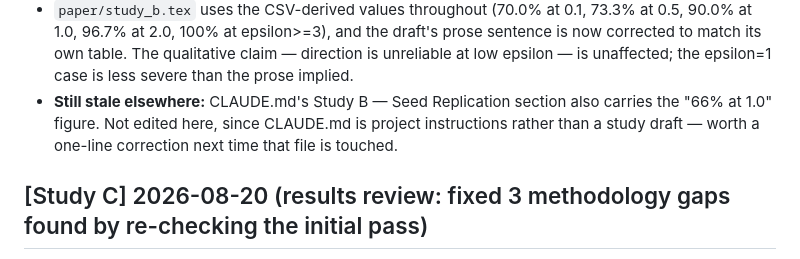
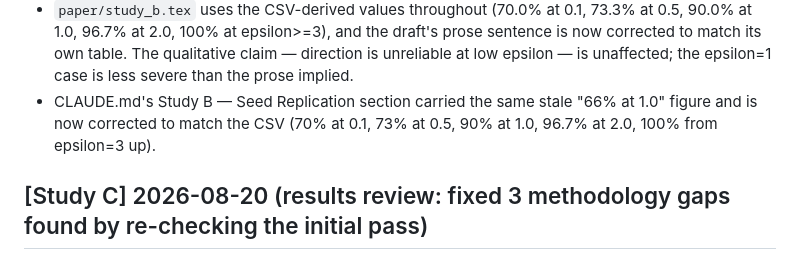
Before and after one commit to CatAttacksMe/dp-medical-imaging, a Markdown page: CHANGELOG.md, the part around the change. Rendered like a GitHub page.

Commit message:
[Study B] correct stale direction-agreement figure in CLAUDE.md

```diff
--- a/CHANGELOG.md
+++ b/CHANGELOG.md
@@ -73,10 +73,9 @@
   table. The qualitative claim — direction is unreliable at low
   epsilon — is unaffected; the epsilon=1 case is less severe than the
   prose implied.
-- **Still stale elsewhere:** CLAUDE.md's Study B — Seed Replication
-  section also carries the "66% at 1.0" figure. Not edited here, since
-  CLAUDE.md is project instructions rather than a study draft — worth a
-  one-line correction next time that file is touched.
+- CLAUDE.md's Study B — Seed Replication section carried the same stale
+  "66% at 1.0" figure and is now corrected to match the CSV (70% at 0.1,
+  73% at 0.5, 90% at 1.0, 96.7% at 2.0, 100% from epsilon=3 up).
 
 ## [Study C] 2026-08-20 (results review: fixed 3 methodology gaps found by re-checking the initial pass)
 - A results review (before writing `study_c_draft.tex`) re-verified the
```
Also changed, not shown: CLAUDE.md (+4 -4 lines).
